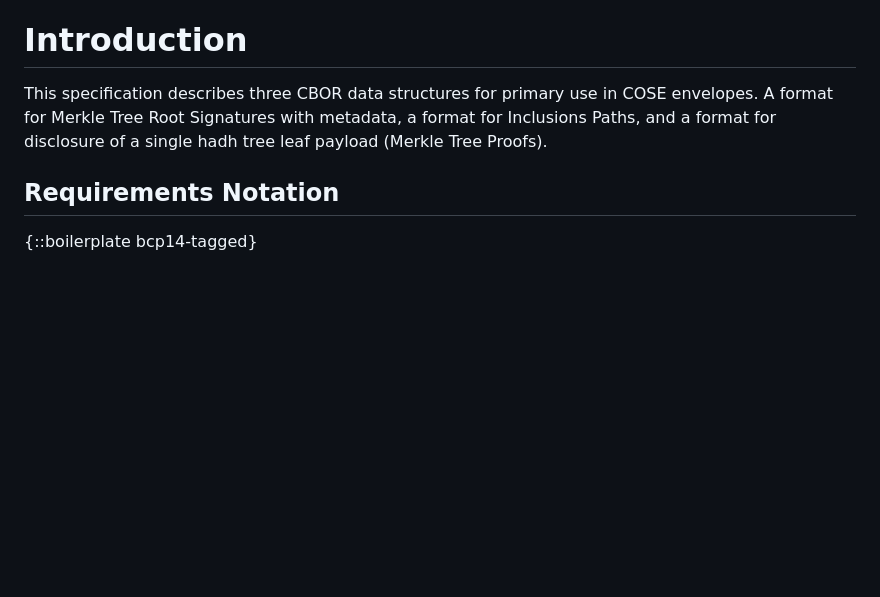
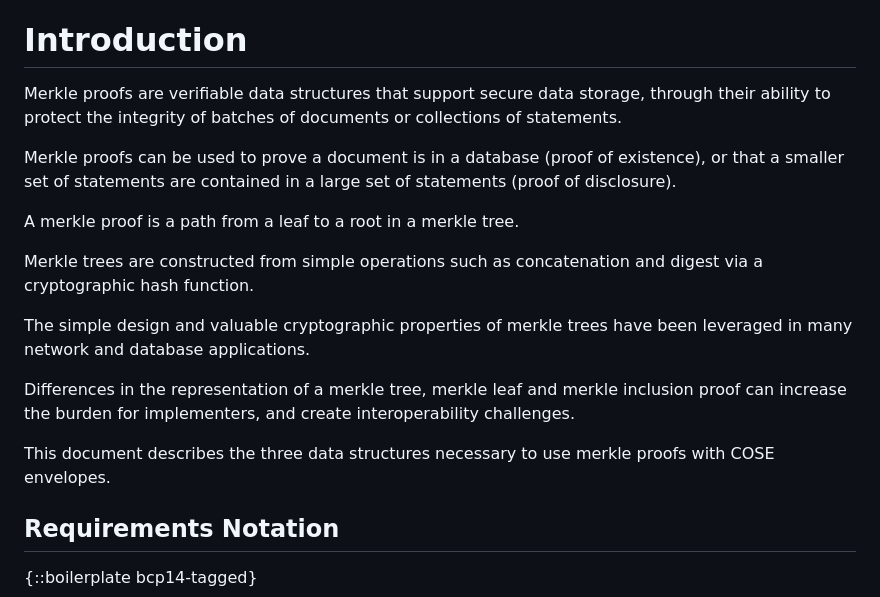
Before and after one commit to ietf-scitt/draft-steele-cose-merkle-tree-proofs, a Markdown page: draft-steele-cose-merkle-tree-proofs.md, the part around the change. Rendered like a GitHub page; blank space fills up the shorter version.

Commit message:
Update introduction

```diff
--- a/draft-steele-cose-merkle-tree-proofs.md
+++ b/draft-steele-cose-merkle-tree-proofs.md
@@ -71,7 +71,22 @@ This specification describes three CBOR data structures for primary use in COSE
 
 # Introduction
 
-This specification describes three CBOR data structures for primary use in COSE envelopes. A format for Merkle Tree Root Signatures with metadata, a format for Inclusions Paths, and a format for disclosure of a single hadh tree leaf payload (Merkle Tree Proofs).
+Merkle proofs are verifiable data structures that support secure data storage,
+through their ability to protect the integrity of batches of documents or collections of statements.
+
+Merkle proofs can be used to prove a document is in a database (proof of existence),
+or that a smaller set of statements are contained in a large set of statements (proof of disclosure).
+
+A merkle proof is a path from a leaf to a root in a merkle tree.
+
+Merkle trees are constructed from simple operations such as concatenation and digest via a cryptographic hash function.
+
+The simple design and valuable cryptographic properties of merkle trees have been leveraged in many network and database applications.
+
+Differences in the representation of a merkle tree, merkle leaf and merkle inclusion proof can increase the
+burden for implementers, and create interoperability challenges.
+
+This document describes the three data structures necessary to use merkle proofs with COSE envelopes.
 
 ## Requirements Notation
 
```
